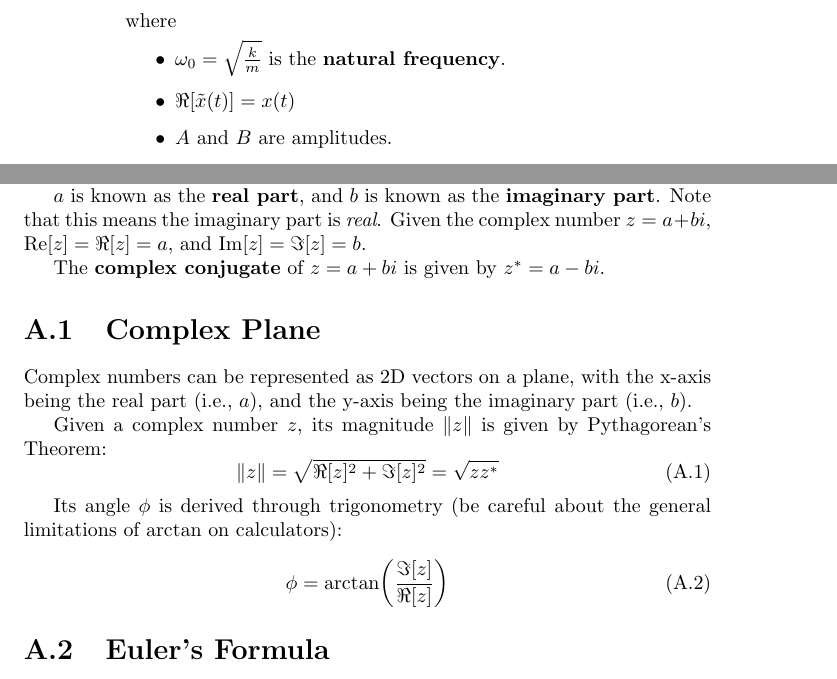
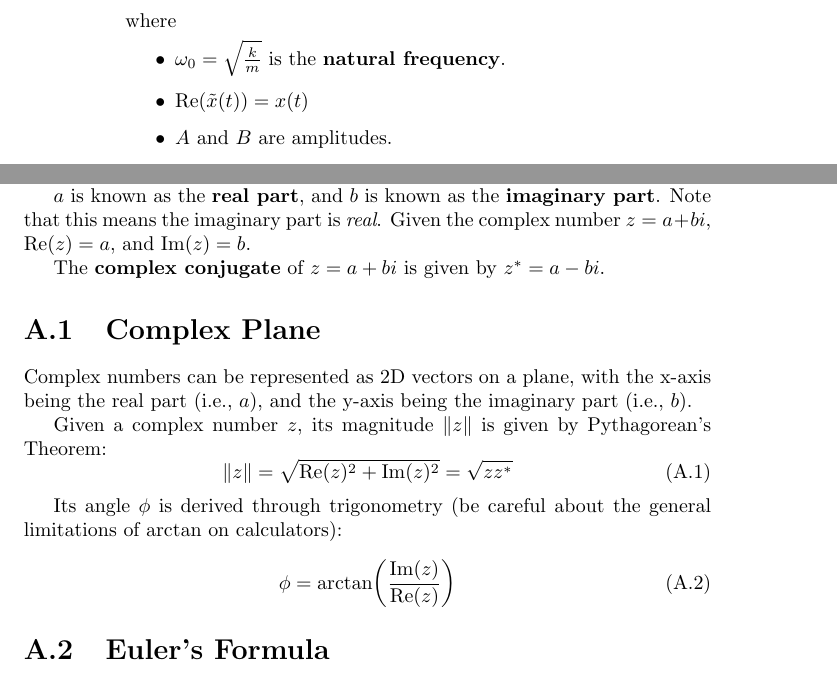
Before and after one commit to Eric2422/physics-notes, a LaTeX thesis (vol3-waves-and-oscillations/vol3-waves-and-oscillations.tex, which reads preamble.sty): two parts of pages 6 and 21 of 24, joined at a grey line, cut so that both start at the same text. Compiled offline with pdfLaTeX.

Commit message:
Set `\Re` and `\Im` to roman
AIP favors roman over Fraktur.

```diff
--- a/preamble.sty
+++ b/preamble.sty
@@ -27,6 +27,7 @@
 \usepackage{derivative}
 % Special integral, e.g., closed integrals.
 \usepackage{esint}
+\usepackage{mathtools}
 \usepackage{physics2}
 \usephysicsmodule{ab}
 
--- a/vol3-waves-and-oscillations/vol3-waves-and-oscillations.tex
+++ b/vol3-waves-and-oscillations/vol3-waves-and-oscillations.tex
@@ -68,7 +68,7 @@ General solutions:
 where
 \begin{itemize}
     \item \(\omega_0 = \sqrt{\frac{k}{m}}\) is the \textbf{natural frequency}.
-    \item \(\Re[\tilde{x}(t)] = x(t)\)
+    \item \(\Re(\tilde{x}(t)) = x(t)\)
     \item \(A\) and \(B\) are amplitudes.
     \item \(\phi\) is a phase shift.
     \item \(z_0\) is a complex amplitude, which combines both amplitude and phase shift.
@@ -235,7 +235,7 @@ where \(a,~b \in \mathbb{R}\).
 and \(b\) is known as the \textbf{imaginary part}.
 Note that this means the imaginary part is \emph{real}.
 Given the complex number \(z = a + bi\),
-\(\mathrm{Re}[z] = \Re[z] = a\), and \(\mathrm{Im}[z] = \Im[z] = b\).
+\(\Re(z) = a\), and \(\Im(z) = b\).
 
 The \textbf{complex conjugate} of \(z = a + bi\) is given by \(z^* = a - bi\).
 
@@ -248,13 +248,13 @@ and the y-axis being the imaginary part (i.e., \(b\)).
 Given a complex number \(z\),
 its magnitude \(\ab\| z \|\) is given by Pythagorean's Theorem:
 \begin{equation}
-    \ab\| z \| = \sqrt{\Re[z]^2 + \Im[z]^2} = \sqrt{z z^*}
+    \ab\| z \| = \sqrt{\Re(z)^2 + \Im(z)^2} = \sqrt{z z^*}
 \end{equation}
 
 Its angle \(\phi\) is derived through trigonometry
 (be careful about the general limitations of \(\arctan\) on calculators):
 \begin{equation}
-    \phi = \arctan\ab( \frac{\Im[z]}{\Re[z]} )
+    \phi = \arctan\ab( \frac{\Im(z)}{\Re(z)} )
 \end{equation}
 
 \section{Euler's Formula}
```
Also changed, not shown: preamble.sty (15 more changed lines).
